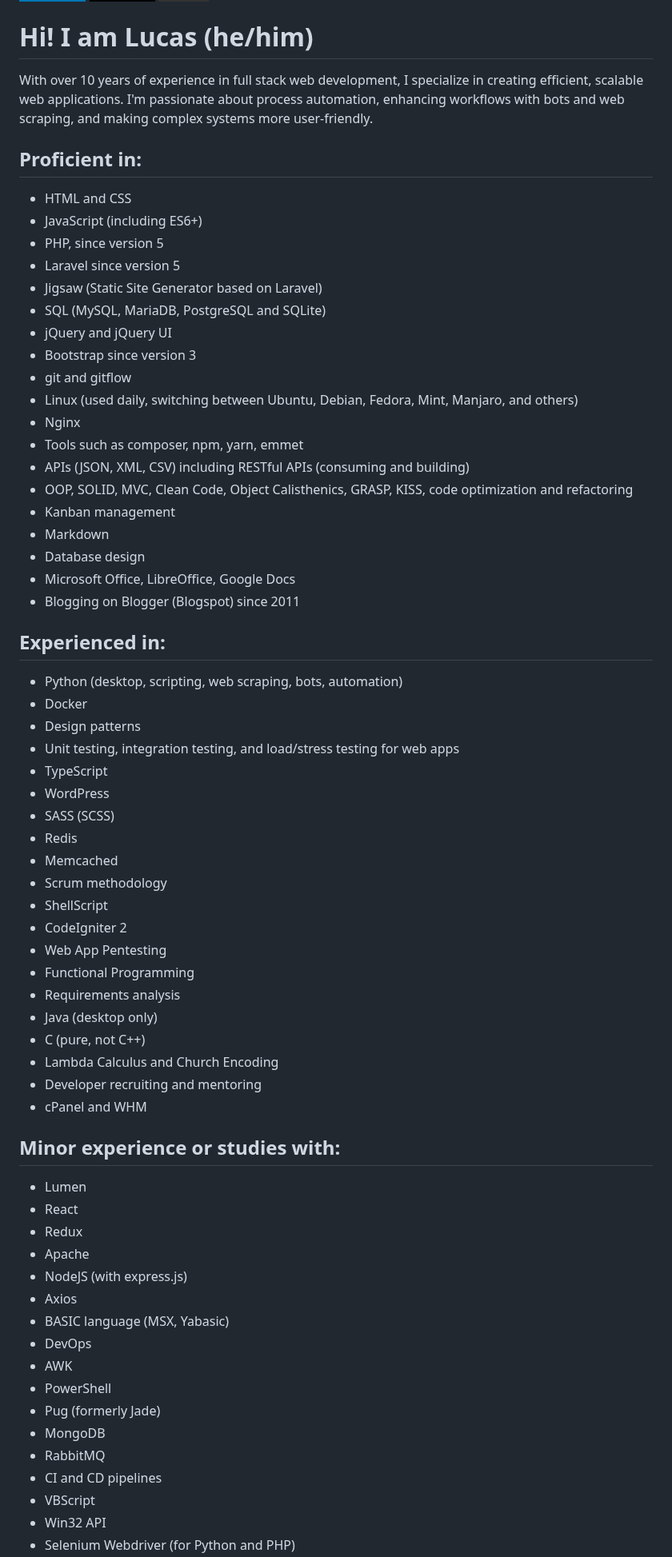
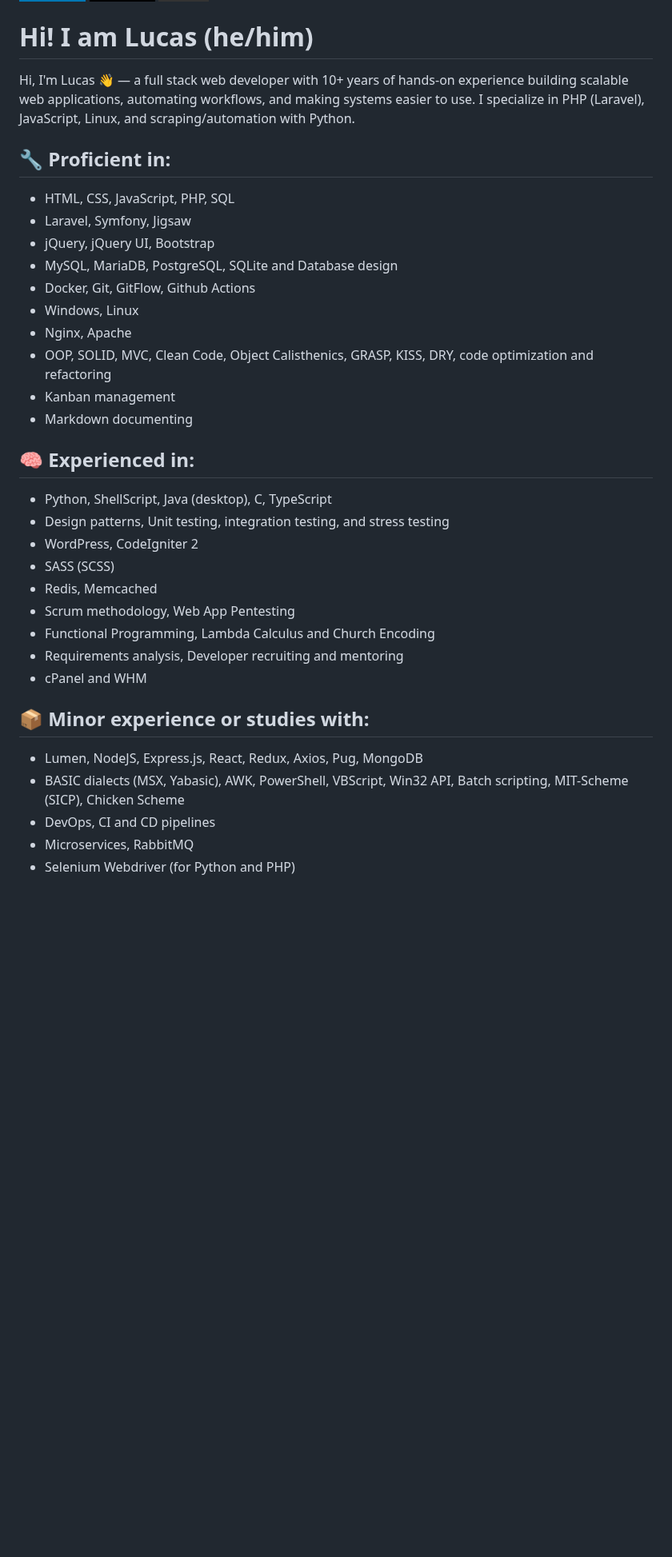
Before and after one commit to terremoth/terremoth, a Markdown page: README.md, the part around one of its changes. Shown at 80% size. Rendered like a GitHub page; badges without logos; blank space fills up the shorter version.

```diff
--- a/README.md
+++ b/README.md
@@ -17,66 +17,34 @@
 </div>
 
 # Hi! I am Lucas (he/him)
-With over 10 years of experience in full stack web development, I specialize in creating efficient, scalable web applications. I'm passionate about process automation, enhancing workflows with bots and web scraping, and making complex systems more user-friendly.
+Hi, I'm Lucas 👋 — a full stack web developer with 10+ years of hands-on experience building scalable web applications, automating workflows, and making systems easier to use. I specialize in PHP (Laravel), JavaScript, Linux, and scraping/automation with Python.
 
-## Proficient in:
-- HTML and CSS
-- JavaScript (including ES6+)
-- PHP, since version 5
-- Laravel since version 5
-- Jigsaw (Static Site Generator based on Laravel)
-- SQL (MySQL, MariaDB, PostgreSQL and SQLite)
-- jQuery and jQuery UI
-- Bootstrap since version 3
-- git and gitflow
-- Linux (used daily, switching between Ubuntu, Debian, Fedora, Mint, Manjaro, and others)
-- Nginx
-- Tools such as composer, npm, yarn, emmet
-- APIs (JSON, XML, CSV) including RESTful APIs (consuming and building)
-- OOP, SOLID, MVC, Clean Code, Object Calisthenics, GRASP, KISS, code optimization and refactoring
+## 🔧 Proficient in:
+- HTML, CSS, JavaScript, PHP, SQL
+- Laravel, Symfony, Jigsaw
+- jQuery, jQuery UI, Bootstrap
+- MySQL, MariaDB, PostgreSQL, SQLite and Database design
+- Docker, Git, GitFlow, Github Actions
+- Windows, Linux
+- Nginx, Apache
+- OOP, SOLID, MVC, Clean Code, Object Calisthenics, GRASP, KISS, DRY, code optimization and refactoring
 - Kanban management
-- Markdown
-- Database design
-- Microsoft Office, LibreOffice, Google Docs
-- Blogging on Blogger (Blogspot) since 2011
+- Markdown documenting
 
-## Experienced in:
-- Python (desktop, scripting, web scraping, bots, automation)
-- Docker
-- Design patterns
-- Unit testing, integration testing, and load/stress testing for web apps
-- TypeScript
-- WordPress
+## 🧠 Experienced in:
+- Python, ShellScript, Java (desktop), C, TypeScript
+- Design patterns, Unit testing, integration testing, and stress testing
+- WordPress, CodeIgniter 2
 - SASS (SCSS)
-- Redis
-- Memcached
-- Scrum methodology
-- ShellScript
-- CodeIgniter 2
-- Web App Pentesting
-- Functional Programming
-- Requirements analysis
-- Java (desktop only)
-- C (pure, not C++)
-- Lambda Calculus and Church Encoding
-- Developer recruiting and mentoring
+- Redis, Memcached
+- Scrum methodology, Web App Pentesting
+- Functional Programming, Lambda Calculus and Church Encoding
+- Requirements analysis, Developer recruiting and mentoring
 - cPanel and WHM
 
-## Minor experience or studies with:
-- Lumen
-- React
-- Redux
-- Apache
-- NodeJS (with express.js)
-- Axios
-- BASIC language (MSX, Yabasic)
-- DevOps
-- AWK
-- PowerShell
-- Pug (formerly Jade)
-- MongoDB
-- RabbitMQ
-- CI and CD pipelines
-- VBScript
-- Win32 API
+## 📦 Minor experience or studies with:
+- Lumen, NodeJS, Express.js, React, Redux, Axios, Pug, MongoDB
+- BASIC dialects (MSX, Yabasic), AWK, PowerShell, VBScript, Win32 API, Batch scripting, MIT-Scheme (SICP), Chicken Scheme
+- DevOps, CI and CD pipelines
+- Microservices, RabbitMQ
 - Selenium Webdriver (for Python and PHP)
```
Also changed, not shown: other parts of README.md (+2 -6 lines).
